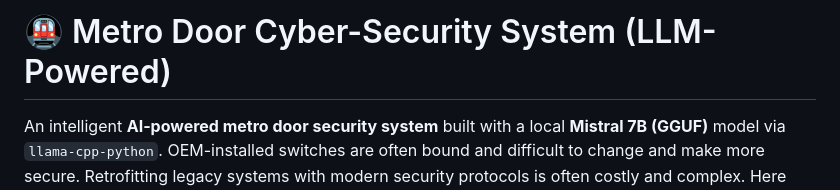
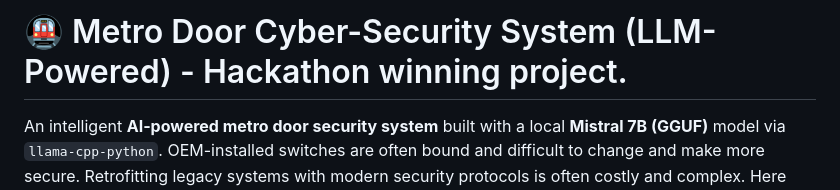
Before and after one commit to AvichalTrivedi7/AI---Powered-CyberSecurity-Model-Project, a Markdown page: README.md, the part around the change. Drawn GitHub-style.

```diff
--- a/README.md
+++ b/README.md
@@ -1,4 +1,4 @@
-# 🚇 Metro Door Cyber-Security System (LLM-Powered)
+# 🚇 Metro Door Cyber-Security System (LLM-Powered) - Hackathon winning project.
 
 An intelligent **AI-powered metro door security system** built with a local **Mistral 7B (GGUF)** model via `llama-cpp-python`. OEM-installed switches are often bound and difficult to change and make more secure. Retrofitting legacy systems with modern security protocols is often costly and complex. Here taking such an example (metro-door) representing all these small data-transferring devices, the proposed model makes it secure using a fully Local AI Model.
 The system simulates a **metro platform door** UI and uses an LLM to classify incoming control commands as:
```
